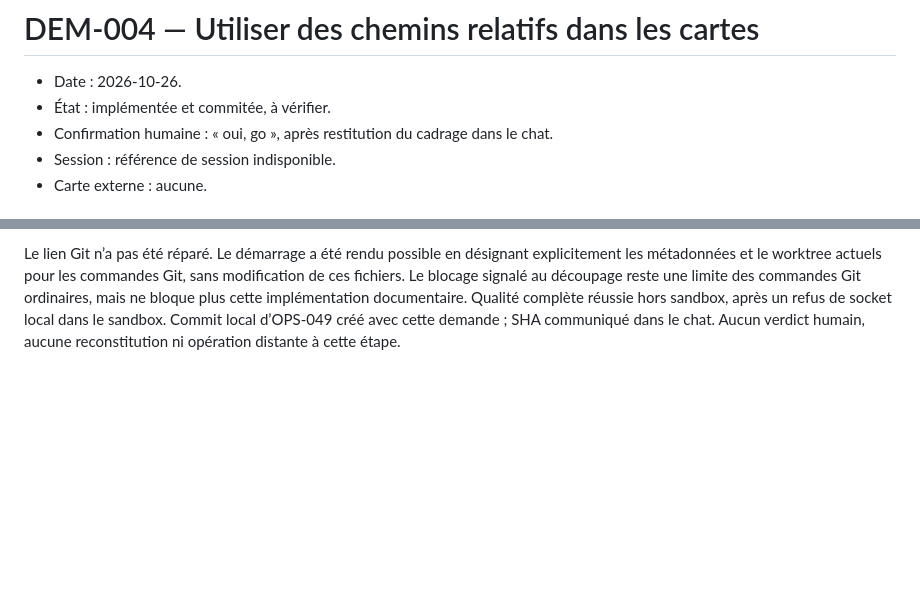
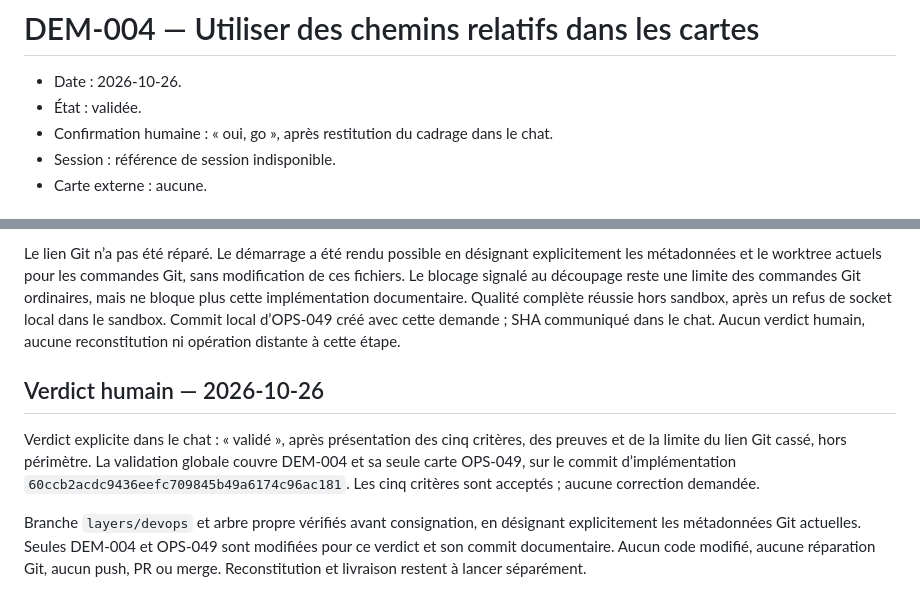
Before and after one commit to johan-Rm/ai-development-engineering, a Markdown page: dev-book/demand/DEM-004-chemins-relatifs-cartes.md, 2 parts joined by grey strips. GitHub-like rendering; blank space fills up the shorter version.

Commit message:
docs: consigner la validation de DEM-004 et OPS-049

```diff
--- a/dev-book/demand/DEM-004-chemins-relatifs-cartes.md
+++ b/dev-book/demand/DEM-004-chemins-relatifs-cartes.md
@@ -1,7 +1,7 @@
 # DEM-004 — Utiliser des chemins relatifs dans les cartes
 
 - Date : 2026-10-26.
-- État : implémentée et commitée, à vérifier.
+- État : validée.
 - Confirmation humaine : « oui, go », après restitution du cadrage dans le chat.
 - Session : référence de session indisponible.
 - Carte externe : aucune.
@@ -111,3 +111,16 @@ commandes Git ordinaires, mais ne bloque plus cette implémentation documentaire
 Qualité complète réussie hors sandbox, après un refus de socket local dans le sandbox.
 Commit local d’OPS-049 créé avec cette demande ; SHA communiqué dans le chat.
 Aucun verdict humain, aucune reconstitution ni opération distante à cette étape.
+
+## Verdict humain — 2026-10-26
+
+Verdict explicite dans le chat : « validé », après présentation des cinq critères,
+des preuves et de la limite du lien Git cassé, hors périmètre.
+La validation globale couvre DEM-004 et sa seule carte OPS-049, sur le commit
+d’implémentation `60ccb2acdc9436eefc709845b49a6174c96ac181`.
+Les cinq critères sont acceptés ; aucune correction demandée.
+
+Branche `layers/devops` et arbre propre vérifiés avant consignation, en désignant
+explicitement les métadonnées Git actuelles. Seules DEM-004 et OPS-049 sont modifiées
+pour ce verdict et son commit documentaire. Aucun code modifié, aucune réparation Git,
+aucun push, PR ou merge. Reconstitution et livraison restent à lancer séparément.
```
Also changed, not shown: dev-book/tasks/OPS-049-chemins-relatifs-cartes.md (+14 -1 lines).
